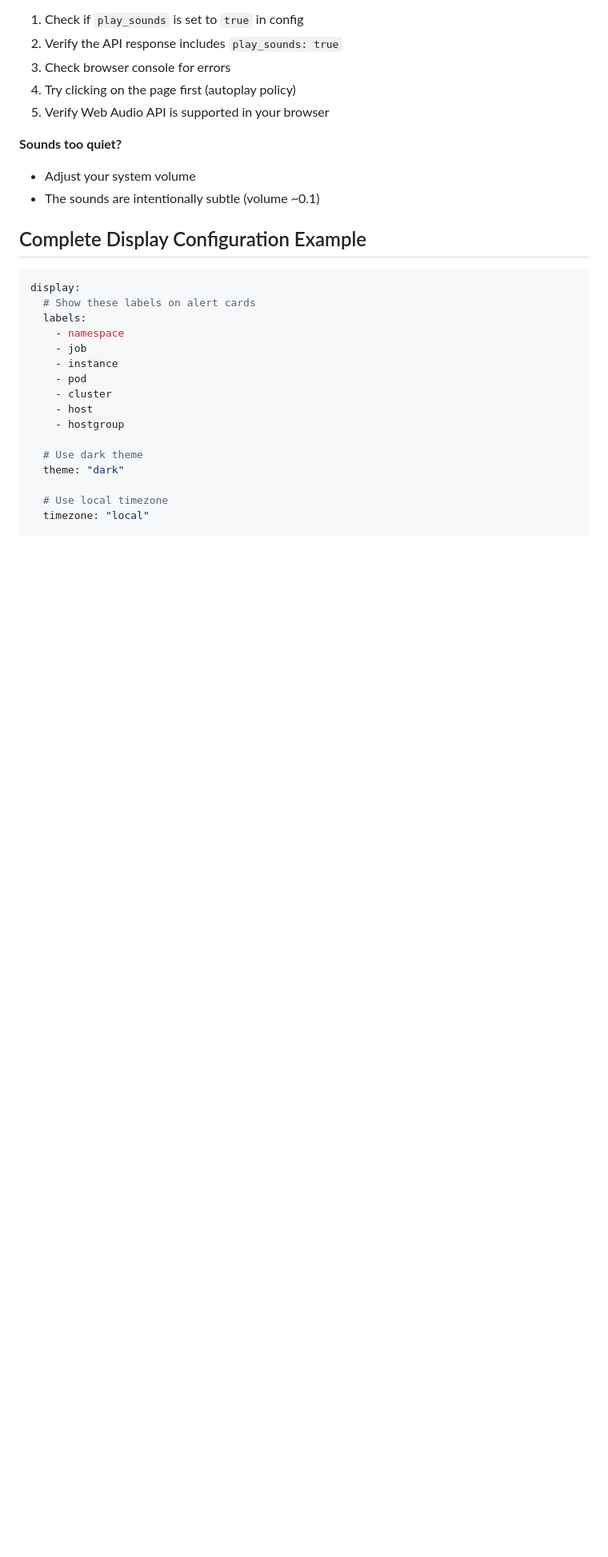
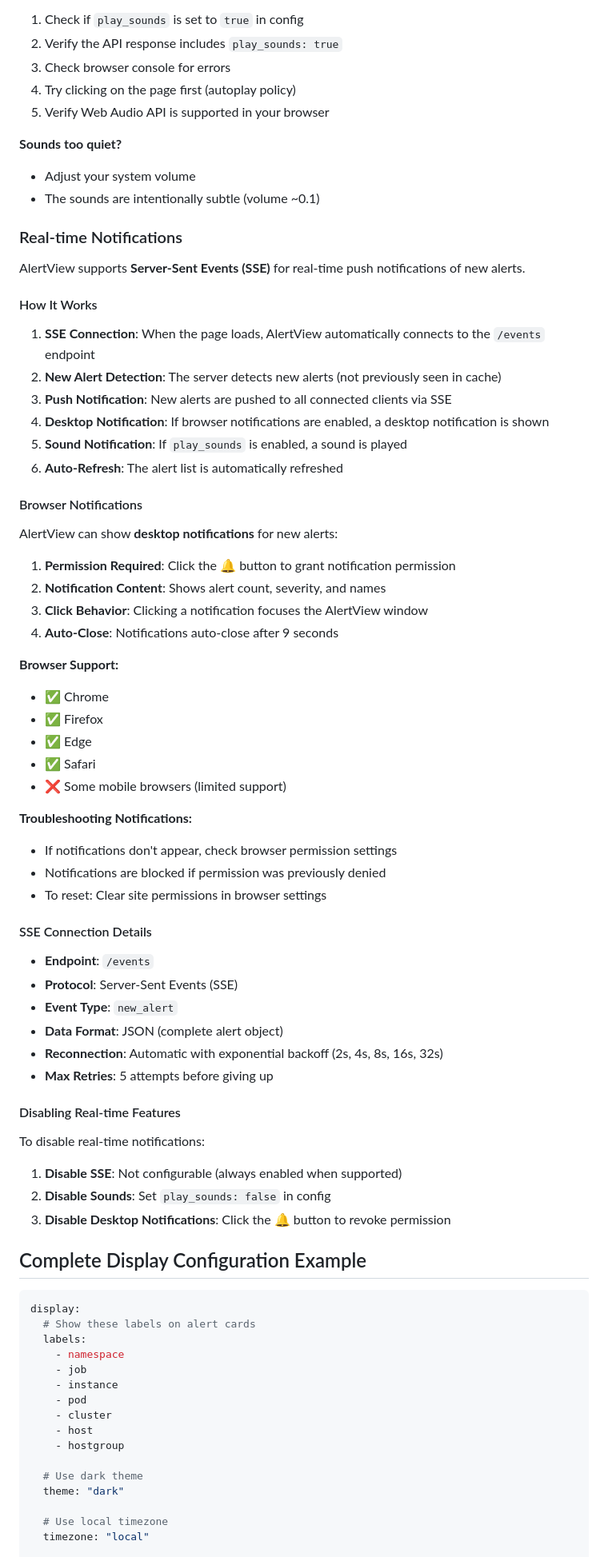
Before and after one commit to frakev/alertview, a Markdown page: docs/configuration/display-options.md, the part around the change. Shown at 80% size. GitHub-like rendering; blank space fills up the shorter version.

````diff
--- a/docs/configuration/display-options.md
+++ b/docs/configuration/display-options.md
@@ -346,6 +346,56 @@ To customize sounds, you would need to modify the JavaScript in `static/app.js`.
 - Adjust your system volume
 - The sounds are intentionally subtle (volume ~0.1)
 
+### Real-time Notifications
+
+AlertView supports **Server-Sent Events (SSE)** for real-time push notifications of new alerts.
+
+#### How It Works
+
+1. **SSE Connection**: When the page loads, AlertView automatically connects to the `/events` endpoint
+2. **New Alert Detection**: The server detects new alerts (not previously seen in cache)
+3. **Push Notification**: New alerts are pushed to all connected clients via SSE
+4. **Desktop Notification**: If browser notifications are enabled, a desktop notification is shown
+5. **Sound Notification**: If `play_sounds` is enabled, a sound is played
+6. **Auto-Refresh**: The alert list is automatically refreshed
+
+#### Browser Notifications
+
+AlertView can show **desktop notifications** for new alerts:
+
+1. **Permission Required**: Click the 🔔 button to grant notification permission
+2. **Notification Content**: Shows alert count, severity, and names
+3. **Click Behavior**: Clicking a notification focuses the AlertView window
+4. **Auto-Close**: Notifications auto-close after 9 seconds
+
+**Browser Support:**
+- ✅ Chrome
+- ✅ Firefox
+- ✅ Edge
+- ✅ Safari
+- ❌ Some mobile browsers (limited support)
+
+**Troubleshooting Notifications:**
+- If notifications don't appear, check browser permission settings
+- Notifications are blocked if permission was previously denied
+- To reset: Clear site permissions in browser settings
+
+#### SSE Connection Details
+
+- **Endpoint**: `/events`
+- **Protocol**: Server-Sent Events (SSE)
+- **Event Type**: `new_alert`
+- **Data Format**: JSON (complete alert object)
+- **Reconnection**: Automatic with exponential backoff (2s, 4s, 8s, 16s, 32s)
+- **Max Retries**: 5 attempts before giving up
+
+#### Disabling Real-time Features
+
+To disable real-time notifications:
+1. **Disable SSE**: Not configurable (always enabled when supported)
+2. **Disable Sounds**: Set `play_sounds: false` in config
+3. **Disable Desktop Notifications**: Click the 🔔 button to revoke permission
+
 ## Complete Display Configuration Example
 
 ```yaml
````
Also changed, not shown: docs/api.md (+67 -0 lines).
